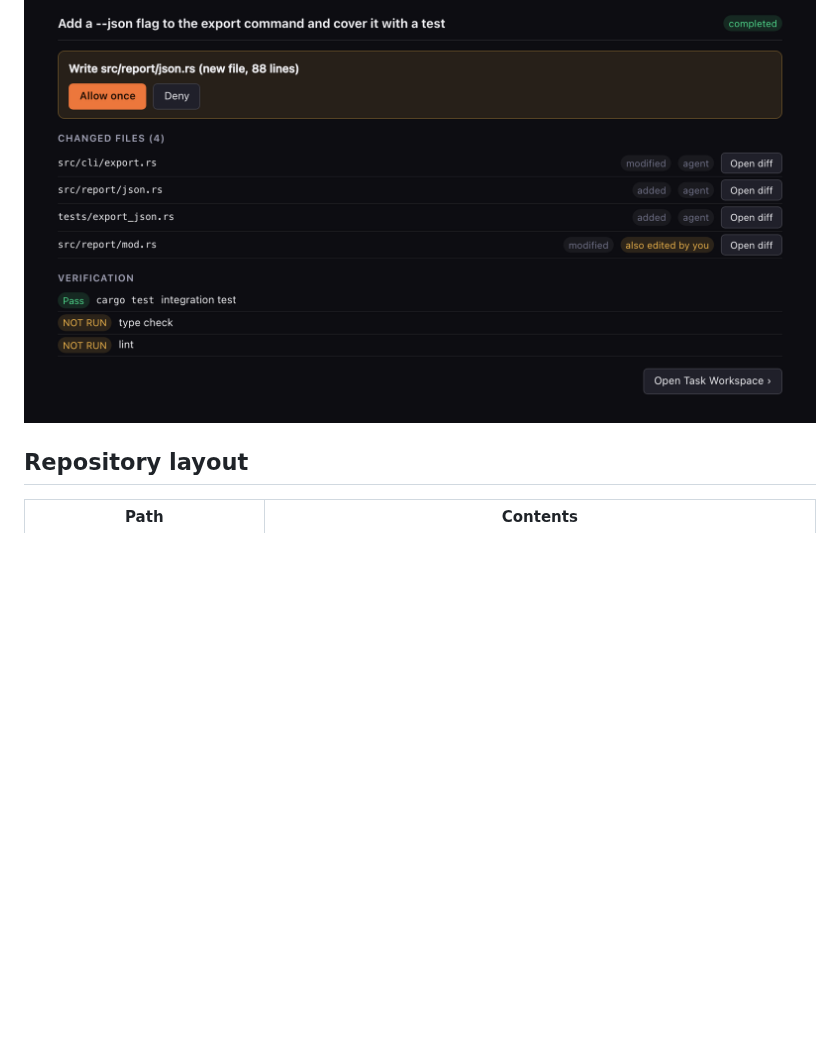
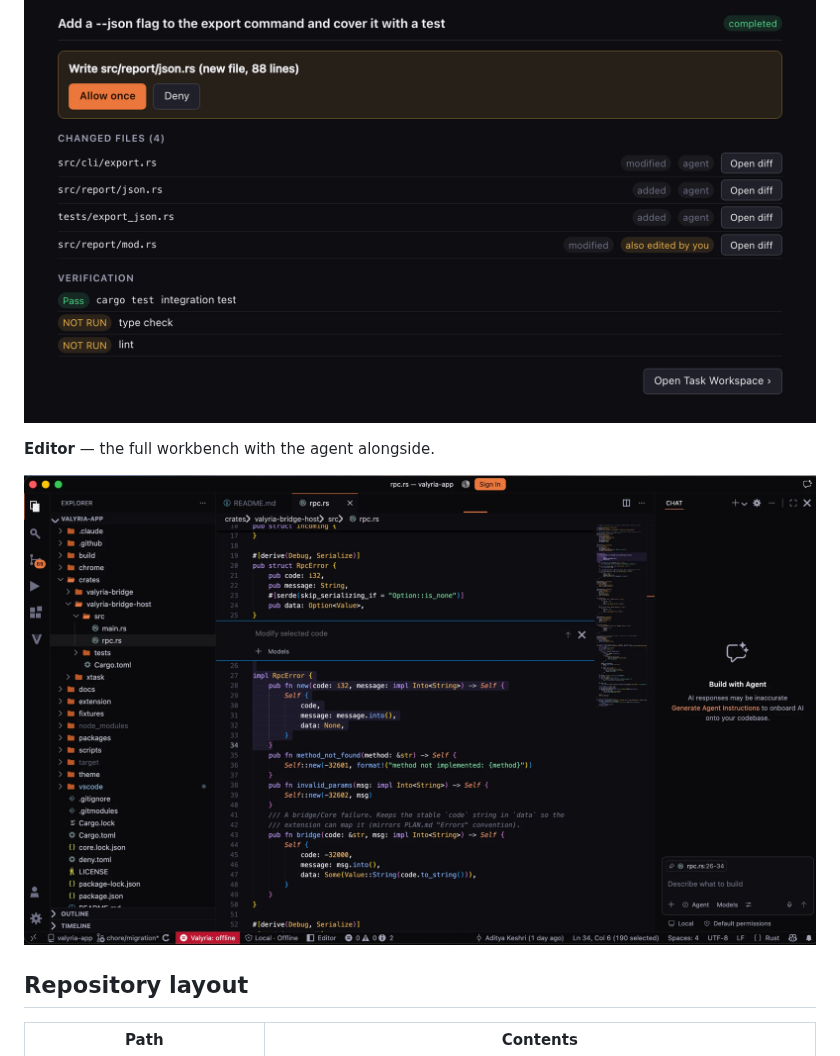
Before and after one commit to adikeshri/valyria-app, a Markdown page: README.md, the part around the change. Rendered like a GitHub page; pictures changed too: docs/assets/valyria-editor.png (added); blank space fills up the shorter version.

Commit message:
docs: add editor screenshot to README

```diff
--- a/README.md
+++ b/README.md
@@ -62,6 +62,10 @@ or set `valyria.core.binaryPath` in the launched window's settings.
 
 ![Review Changes](docs/assets/valyria-review.png)
 
+**Editor** — the full workbench with the agent alongside.
+
+![Editor](docs/assets/valyria-editor.png)
+
 ## Repository layout
 
 | Path | Contents |
```
